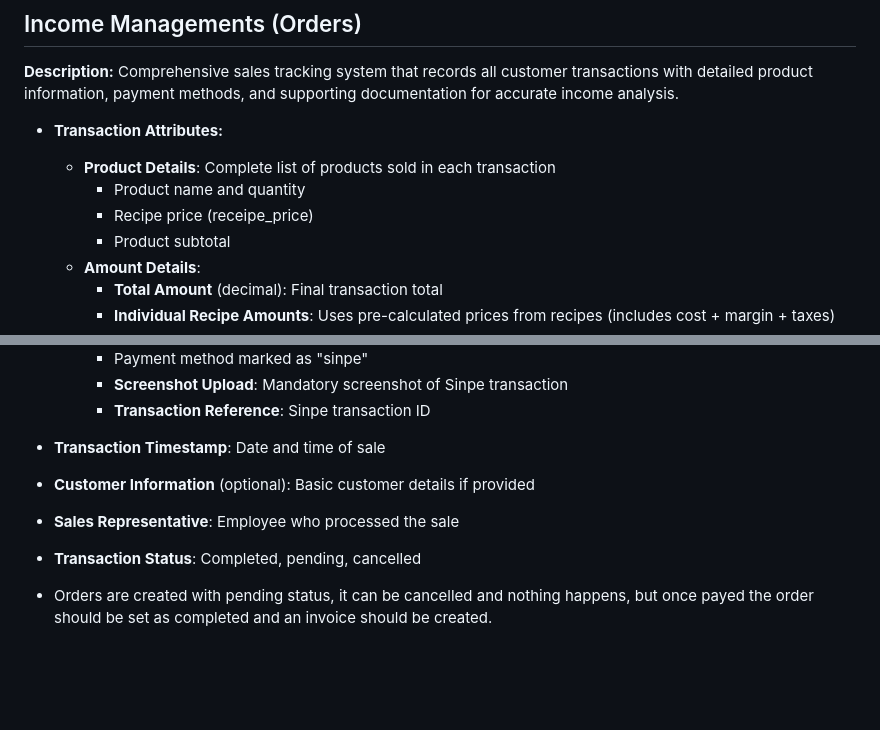
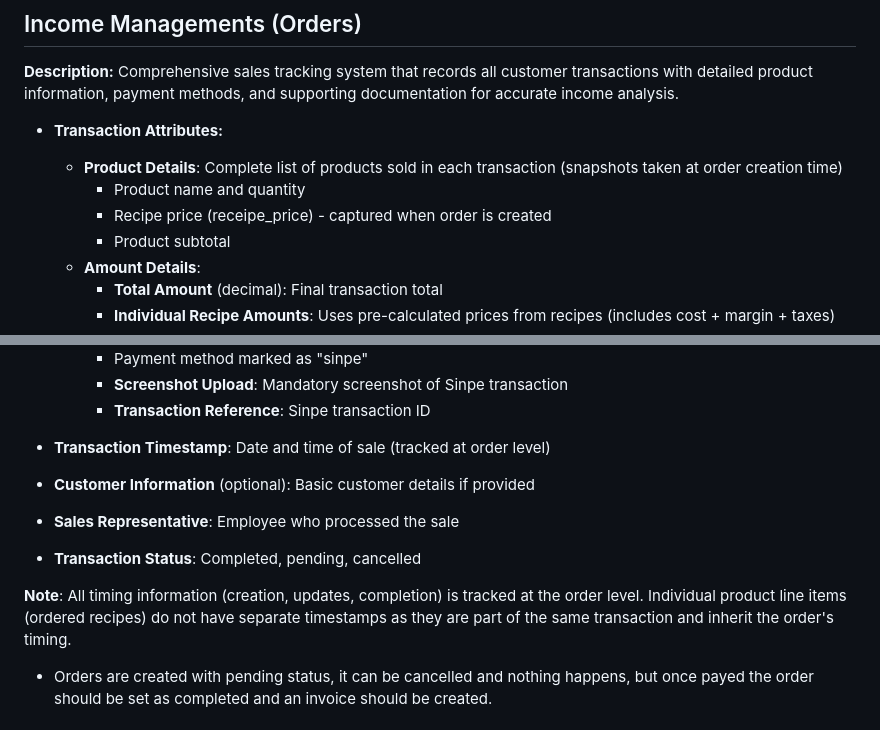
Before and after one commit to pavr1/local, a Markdown page: server/docs/Requirements.md, 2 parts joined by grey strips. Rendered like a GitHub page; blank space fills up the shorter version.

Commit message:
Refine Database and Requirements documentation by removing unnecessary timestamp fields from the 'Ordered Recipes' table and clarifying that timing information is tracked at the order level. Update product details to specify that recipe prices are captured at order creation time for improved clarity.

```diff
--- a/server/docs/Requirements.md
+++ b/server/docs/Requirements.md
@@ -232,9 +232,9 @@
 **Description:** Comprehensive sales tracking system that records all customer transactions with detailed product information, payment methods, and supporting documentation for accurate income analysis.
 
 - **Transaction Attributes:**
-  - **Product Details**: Complete list of products sold in each transaction
+  - **Product Details**: Complete list of products sold in each transaction (snapshots taken at order creation time)
     - Product name and quantity
-    - Recipe price (receipe_price)
+    - Recipe price (receipe_price) - captured when order is created
     - Product subtotal
   - **Amount Details**:
     - **Total Amount** (decimal): Final transaction total
@@ -257,10 +257,12 @@
     - **Screenshot Upload**: Mandatory screenshot of Sinpe transaction
     - **Transaction Reference**: Sinpe transaction ID
 
-- **Transaction Timestamp**: Date and time of sale
+- **Transaction Timestamp**: Date and time of sale (tracked at order level)
 - **Customer Information** (optional): Basic customer details if provided
 - **Sales Representative**: Employee who processed the sale
 - **Transaction Status**: Completed, pending, cancelled
+
+**Note**: All timing information (creation, updates, completion) is tracked at the order level. Individual product line items (ordered recipes) do not have separate timestamps as they are part of the same transaction and inherit the order's timing.
 
 * Orders are created with pending status, it can be cancelled and nothing happens, but once payed the order should be set as completed and an invoice should be created.
 
```
Also changed, not shown: server/docs/Database.md (+1 -3 lines).
